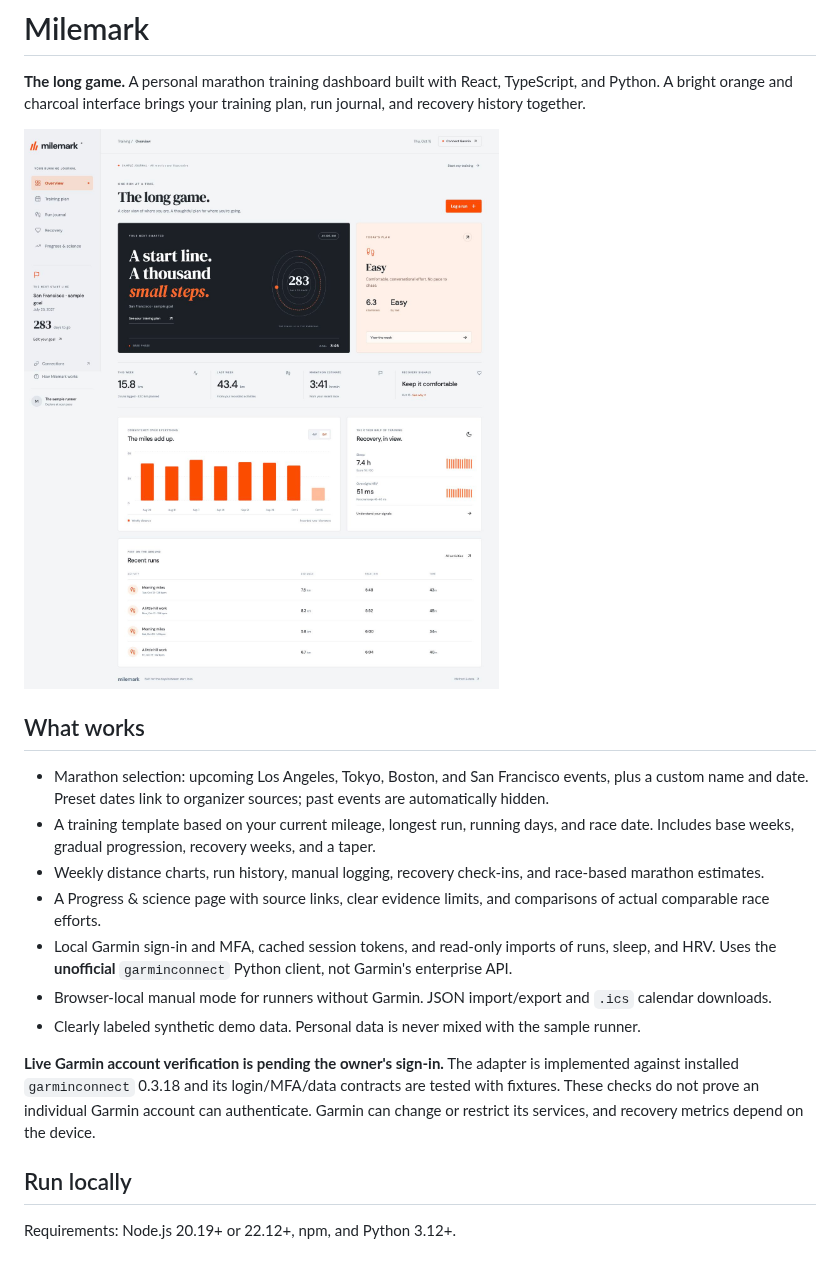
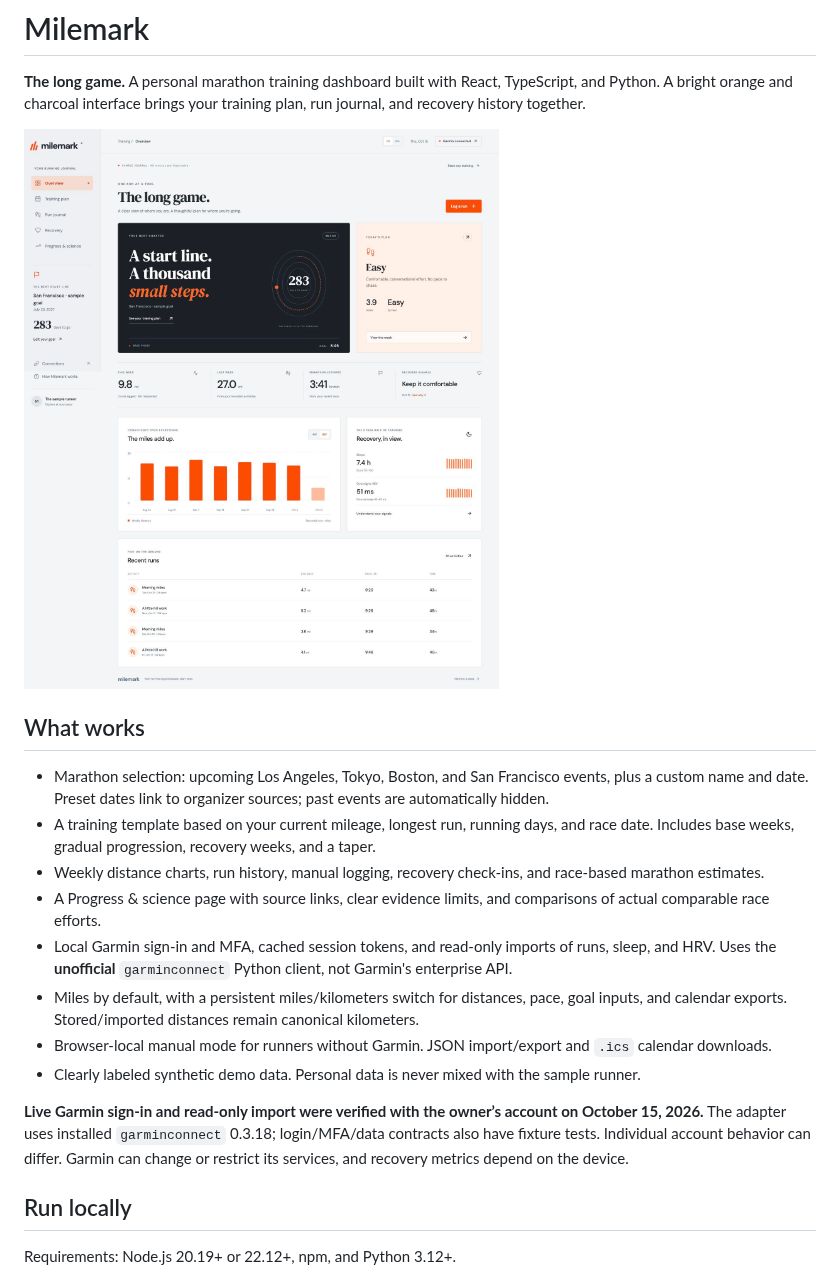
Before and after one commit to nikhiltrip/milemark, a Markdown page: README.md, the part around the change. Rendered like a GitHub page; pictures changed too: docs/dashboard.jpg.

Commit message:
feat: add miles kilometers switch and restore verified Garmin imports

```diff
--- a/README.md
+++ b/README.md
@@ -11,10 +11,11 @@
 - Weekly distance charts, run history, manual logging, recovery check-ins, and race-based marathon estimates.
 - A Progress & science page with source links, clear evidence limits, and comparisons of actual comparable race efforts.
 - Local Garmin sign-in and MFA, cached session tokens, and read-only imports of runs, sleep, and HRV. Uses the **unofficial** `garminconnect` Python client, not Garmin's enterprise API.
+- Miles by default, with a persistent miles/kilometers switch for distances, pace, goal inputs, and calendar exports. Stored/imported distances remain canonical kilometers.
 - Browser-local manual mode for runners without Garmin. JSON import/export and `.ics` calendar downloads.
 - Clearly labeled synthetic demo data. Personal data is never mixed with the sample runner.
 
-**Live Garmin account verification is pending the owner's sign-in.** The adapter is implemented against installed `garminconnect` 0.3.18 and its login/MFA/data contracts are tested with fixtures. These checks do not prove an individual Garmin account can authenticate. Garmin can change or restrict its services, and recovery metrics depend on the device.
+**Live Garmin sign-in and read-only import were verified with the owner’s account on October 15, 2026.** The adapter uses installed `garminconnect` 0.3.18; login/MFA/data contracts also have fixture tests. Individual account behavior can differ. Garmin can change or restrict its services, and recovery metrics depend on the device.
 
 ## Run locally
 
```
Also changed, not shown: docs/architecture.md (+4 -2 lines), docs/verification.md (+3 -3 lines), docs/mobile.jpg, 5 other files.
